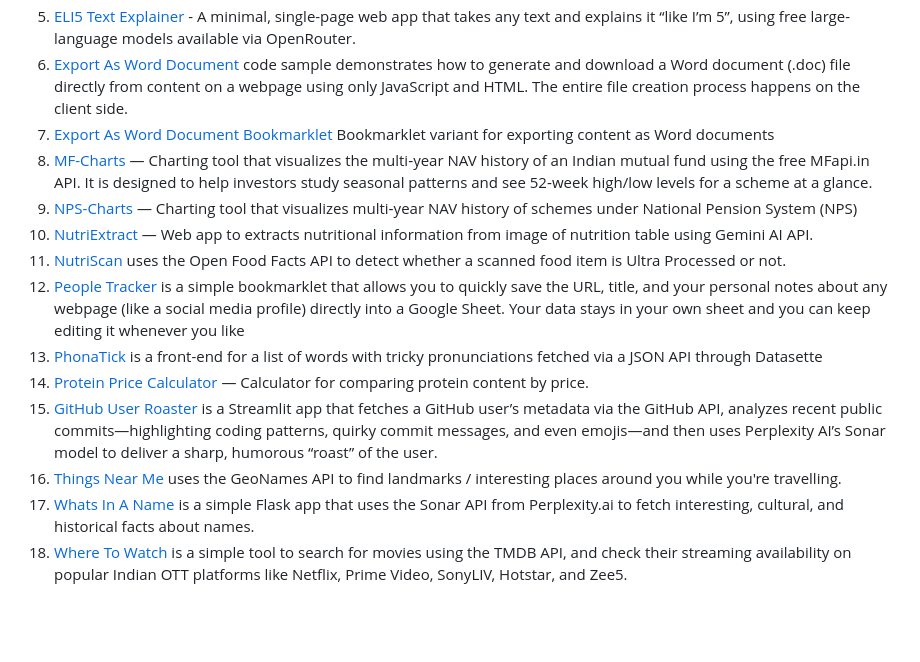
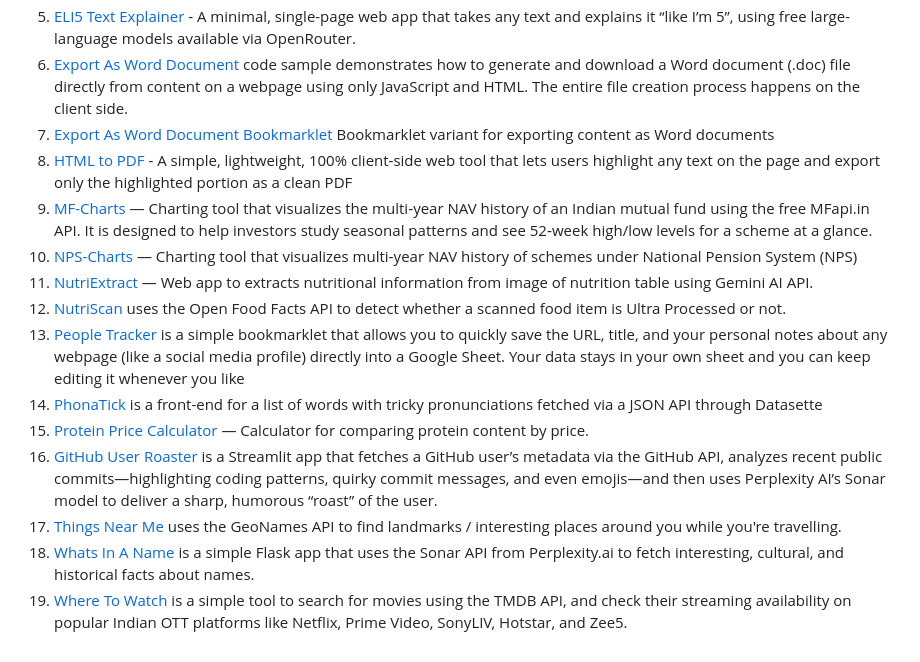
Before and after one commit to mvark/WebApps, a Markdown page: README.md, the part around the change. Drawn GitHub-style; blank space fills up the shorter version.

Commit message:
Update README with new HTML to PDF tool

```diff
--- a/README.md
+++ b/README.md
@@ -7,14 +7,15 @@ Web Apps that I've created, enhanced or remixed through my collaboration with Gi
 5. [ELI5 Text Explainer](https://github.com/mvark/WebApps/tree/main/ELI5) - A minimal, single-page web app that takes any text and explains it “like I’m 5”, using free large-language models available via OpenRouter.
 6. [Export As Word Document](https://github.com/mvark/WebApps/tree/main/ExportAsWord) code sample demonstrates how to generate and download a Word document (.doc) file directly from content on a webpage using only JavaScript and HTML. The entire file creation process happens on the client side.
 7. [Export As Word Document Bookmarklet](https://github.com/mvark/WebApps/tree/main/ExportAsWordDocBookmarklet) Bookmarklet variant for exporting content as Word documents
-8. [MF-Charts](https://github.com/mvark/WebApps/blob/main/MF-Charts) — Charting tool that visualizes the multi‑year NAV history of an Indian mutual fund using the free MFapi.in API. It is designed to help investors study seasonal patterns and see 52‑week high/low levels for a scheme at a glance.
-9. [NPS-Charts](https://github.com/mvark/WebApps/blob/main/NPS-Charts) — Charting tool that visualizes multi‑year NAV history of schemes under National Pension System (NPS)
-10. [NutriExtract](https://github.com/mvark/WebApps/blob/main/NutriExtract) — Web app to extracts nutritional information from image of nutrition table using Gemini AI API.
-11. [NutriScan](https://github.com/mvark/WebApps/tree/main/NutriScan) uses the Open Food Facts API to detect whether a scanned food item is Ultra Processed or not.
-12. [People Tracker](https://github.com/mvark/WebApps/tree/main/PeopleTracker) is a simple bookmarklet that allows you to quickly save the URL, title, and your personal notes about any webpage (like a social media profile) directly into a Google Sheet. Your data stays in your own sheet and you can keep editing it whenever you like
-13. [PhonaTick](https://github.com/mvark/WebApps/tree/main/PhonaTick) is a front-end for a list of words with tricky pronunciations fetched via a JSON API through Datasette
-14. [Protein Price Calculator](https://github.com/mvark/WebApps/tree/main/ProteinPriceCalculator) — Calculator for comparing protein content by price.
-15. [GitHub User Roaster](https://github.com/mvark/WebApps/blob/main/Roaster/README.md)  is a Streamlit app that fetches a GitHub user’s metadata via the GitHub API, analyzes recent public commits—highlighting coding patterns, quirky commit messages, and even emojis—and then uses Perplexity AI’s Sonar model to deliver a sharp, humorous “roast” of the user.
-16. [Things Near Me](https://github.com/mvark/WebApps/tree/main/ThingsNearMe) uses the GeoNames API to find landmarks / interesting places around you while you're travelling.
-17. [Whats In A Name](https://github.com/mvark/WebApps/tree/main/WhatsInAName) is a simple Flask app that uses the Sonar API from Perplexity.ai to fetch interesting, cultural, and historical facts about names.
-18. [Where To Watch](https://github.com/mvark/WebApps/tree/main/WhereToWatch) is a simple tool to search for movies using the TMDB API, and check their streaming availability on popular Indian OTT platforms like Netflix, Prime Video, SonyLIV, Hotstar, and Zee5.
+8. [HTML to PDF](https://github.com/mvark/WebApps/tree/main/HTML2PDF)  - A simple, lightweight, 100% client-side web tool that lets users highlight any text on the page and export only the highlighted portion as a clean PDF
+9. [MF-Charts](https://github.com/mvark/WebApps/blob/main/MF-Charts) — Charting tool that visualizes the multi‑year NAV history of an Indian mutual fund using the free MFapi.in API. It is designed to help investors study seasonal patterns and see 52‑week high/low levels for a scheme at a glance.
+10. [NPS-Charts](https://github.com/mvark/WebApps/blob/main/NPS-Charts) — Charting tool that visualizes multi‑year NAV history of schemes under National Pension System (NPS)
+11. [NutriExtract](https://github.com/mvark/WebApps/blob/main/NutriExtract) — Web app to extracts nutritional information from image of nutrition table using Gemini AI API.
+12. [NutriScan](https://github.com/mvark/WebApps/tree/main/NutriScan) uses the Open Food Facts API to detect whether a scanned food item is Ultra Processed or not.
+13. [People Tracker](https://github.com/mvark/WebApps/tree/main/PeopleTracker) is a simple bookmarklet that allows you to quickly save the URL, title, and your personal notes about any webpage (like a social media profile) directly into a Google Sheet. Your data stays in your own sheet and you can keep editing it whenever you like
+14. [PhonaTick](https://github.com/mvark/WebApps/tree/main/PhonaTick) is a front-end for a list of words with tricky pronunciations fetched via a JSON API through Datasette
+15. [Protein Price Calculator](https://github.com/mvark/WebApps/tree/main/ProteinPriceCalculator) — Calculator for comparing protein content by price.
+16. [GitHub User Roaster](https://github.com/mvark/WebApps/blob/main/Roaster/README.md)  is a Streamlit app that fetches a GitHub user’s metadata via the GitHub API, analyzes recent public commits—highlighting coding patterns, quirky commit messages, and even emojis—and then uses Perplexity AI’s Sonar model to deliver a sharp, humorous “roast” of the user.
+17. [Things Near Me](https://github.com/mvark/WebApps/tree/main/ThingsNearMe) uses the GeoNames API to find landmarks / interesting places around you while you're travelling.
+18. [Whats In A Name](https://github.com/mvark/WebApps/tree/main/WhatsInAName) is a simple Flask app that uses the Sonar API from Perplexity.ai to fetch interesting, cultural, and historical facts about names.
+19. [Where To Watch](https://github.com/mvark/WebApps/tree/main/WhereToWatch) is a simple tool to search for movies using the TMDB API, and check their streaming availability on popular Indian OTT platforms like Netflix, Prime Video, SonyLIV, Hotstar, and Zee5.
```
